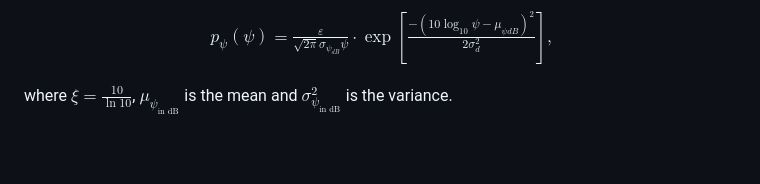
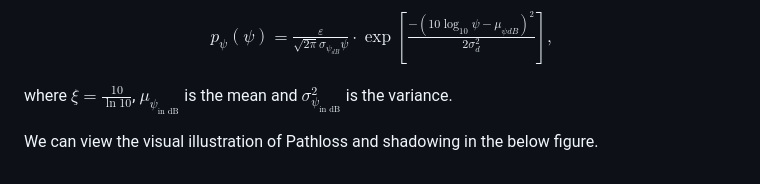
Before and after one commit to virtual-labs/exp-pathloss-shadowing-iiith, a Markdown page: experiment/theory.md, the part around the change. Rendered like a GitHub page; blank space fills up the shorter version.

```diff
--- a/experiment/theory.md
+++ b/experiment/theory.md
@@ -57,3 +57,5 @@ p_\psi(\psi)=\frac{\varepsilon}{\sqrt{2 \pi} \sigma_{\psi_{d B}} \psi} \cdot \ex
 $$
 
 where $\xi=\frac{10}{\ln 10}$, $\mu_{\psi_{\text{in dB}}}$ is the mean and $\sigma_{\psi_{\text{in dB}}}^{2}$ is the variance.
+
+We can view the visual illustration of Pathloss and shadowing in the below figure.
```
